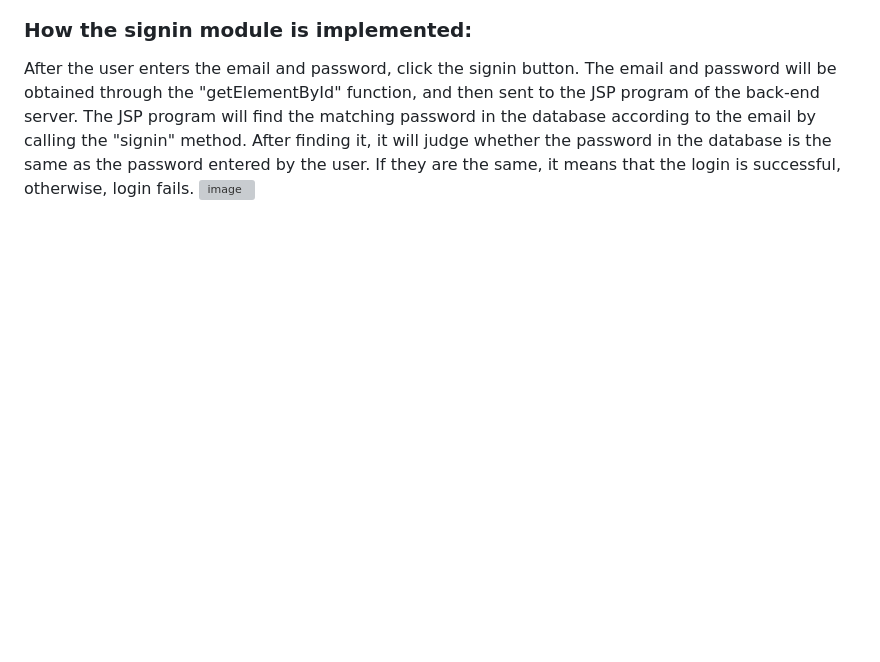
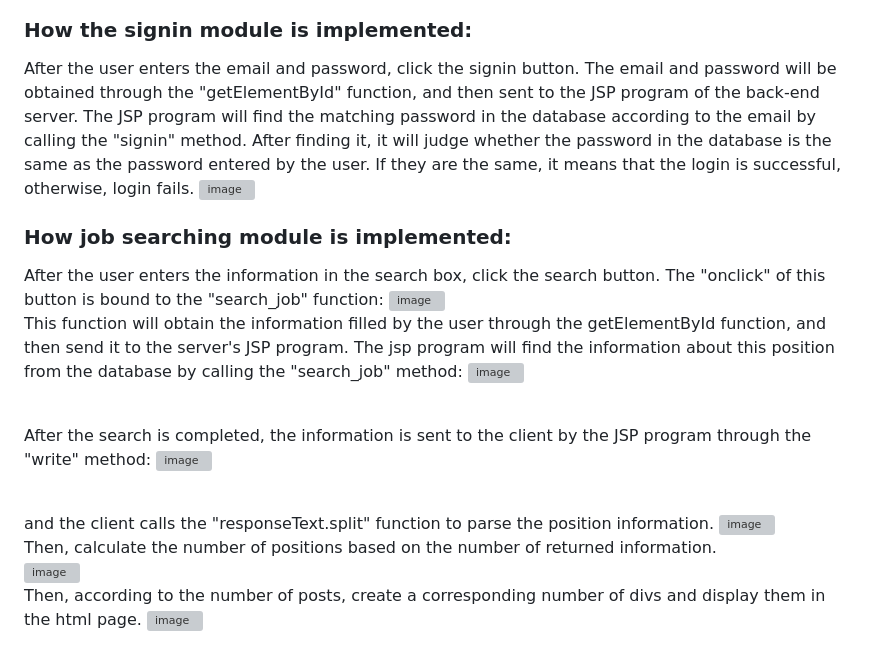
Before and after one commit to Programmer12138/Recruitment-Website, a Markdown page: README.md, the part around the change. Rendered like a GitHub page; blank space fills up the shorter version; grey boxes are pictures that could not be loaded.

```diff
--- a/README.md
+++ b/README.md
@@ -88,3 +88,19 @@ After filling in the information, click the sign-up button to execute the "candi
 ### How the signin module is implemented:
 After the user enters the email and password, click the signin button. The email and password will be obtained through the "getElementById" function, and then sent to the JSP program of the back-end server. The JSP program will find the matching password in the database according to the email by calling the "signin" method. After finding it, it will judge whether the password in the database is the same as the password entered by the user. If they are the same, it means that the login is successful, otherwise, login fails.
 ![image](https://user-images.githubusercontent.com/72424079/224536095-0008a1fc-0117-4777-87be-672e108db532.png)
+
+### How job searching module is implemented:
+After the user enters the information in the search box, click the search button. The "onclick" of this button is bound to the "search_job" function:
+![image](https://user-images.githubusercontent.com/72424079/224540167-965fc6c3-cdd8-4c6a-a525-5e14c74e35cc.png)
+<br>This function will obtain the information filled by the user through the getElementById function, and then send it to the server's JSP program. The jsp program will find the information about this position from the database by calling the "search_job" method:
+![image](https://user-images.githubusercontent.com/72424079/224541525-1c4e49f0-dd1c-4cb5-b241-e162e935bcd2.png)
+
+<br>After the search is completed, the information is sent to the client by the JSP program through the "write" method:
+![image](https://user-images.githubusercontent.com/72424079/224541568-0f412ac4-70e9-46b8-9964-a563c902260e.png)
+
+<br>and the client calls the "responseText.split" function to parse the position information.
+![image](https://user-images.githubusercontent.com/72424079/224543386-4b3535cb-e64a-4168-b923-15ea2b898dc3.png)
+<br>Then, calculate the number of positions based on the number of returned information.<br>
+![image](https://user-images.githubusercontent.com/72424079/224543488-8ead450e-6884-4dd2-a987-afcc6aa6051c.png)
+<br>Then, according to the number of posts, create a corresponding number of divs and display them in the html page.
+![image](https://user-images.githubusercontent.com/72424079/224543535-bb69e547-b225-457e-87b9-ac3970a9e2ab.png)
```
